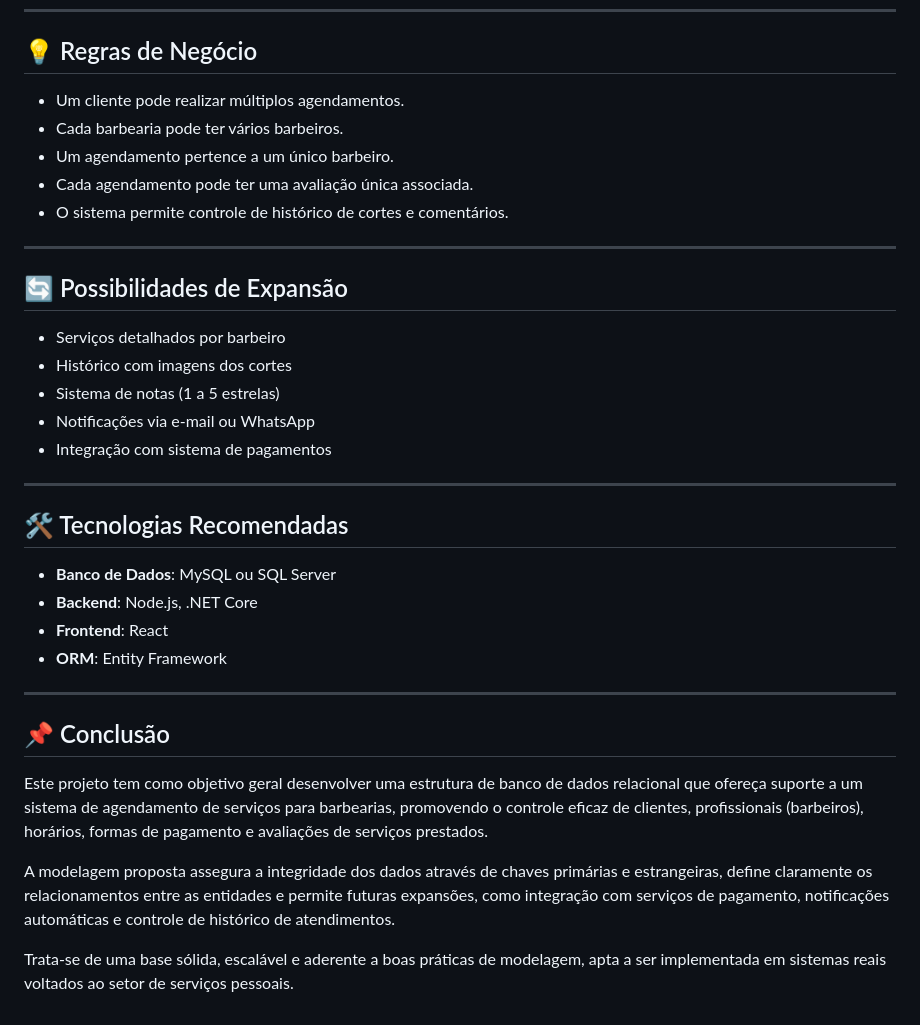
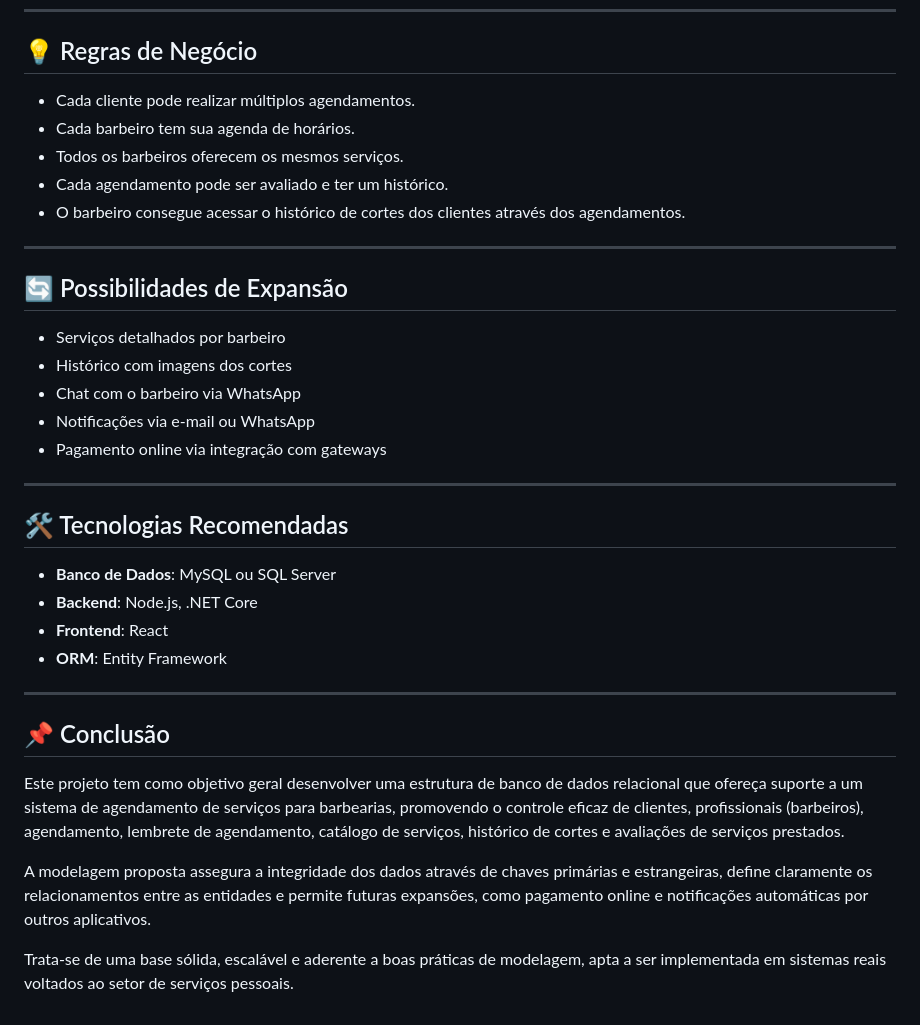
Before and after one commit to mailsonpuc/pmv-sint-2025-1-e5-proj-movext-t1-barberconnect, a Markdown page: documents/02-Especificação do Projeto.md, the part around the change printed below. Rendered like a GitHub page.

```diff
--- a/documents/02-Especificação do Projeto.md
+++ b/documents/02-Especificação do Projeto.md
@@ -476,11 +499,11 @@ Contém comentários e avaliações do cliente sobre o serviço.
 
 ## 💡 Regras de Negócio
 
-- Um cliente pode realizar múltiplos agendamentos.
-- Cada barbearia pode ter vários barbeiros.
-- Um agendamento pertence a um único barbeiro.
-- Cada agendamento pode ter uma avaliação única associada.
-- O sistema permite controle de histórico de cortes e comentários.
+- Cada cliente pode realizar múltiplos agendamentos.
+- Cada barbeiro tem sua agenda de horários.
+- Todos os barbeiros oferecem os mesmos serviços.
+- Cada agendamento pode ser avaliado e ter um histórico.
+- O barbeiro consegue acessar o histórico de cortes dos clientes através dos agendamentos.
 
 ---
 
@@ -488,9 +511,9 @@ Contém comentários e avaliações do cliente sobre o serviço.
 
 - Serviços detalhados por barbeiro
 - Histórico com imagens dos cortes
-- Sistema de notas (1 a 5 estrelas)
+- Chat com o barbeiro via WhatsApp
 - Notificações via e-mail ou WhatsApp
-- Integração com sistema de pagamentos
+- Pagamento online via integração com gateways
 
 ---
 
@@ -505,8 +528,8 @@ Contém comentários e avaliações do cliente sobre o serviço.
 
 ## 📌 Conclusão
 
-Este projeto tem como objetivo geral desenvolver uma estrutura de banco de dados relacional que ofereça suporte a um sistema de agendamento de serviços para barbearias, promovendo o controle eficaz de clientes, profissionais (barbeiros), horários, formas de pagamento e avaliações de serviços prestados.
+Este projeto tem como objetivo geral desenvolver uma estrutura de banco de dados relacional que ofereça suporte a um sistema de agendamento de serviços para barbearias, promovendo o controle eficaz de clientes, profissionais (barbeiros), agendamento, lembrete de agendamento, catálogo de serviços, histórico de cortes e avaliações de serviços prestados.
 
-A modelagem proposta assegura a integridade dos dados através de chaves primárias e estrangeiras, define claramente os relacionamentos entre as entidades e permite futuras expansões, como integração com serviços de pagamento, notificações automáticas e controle de histórico de atendimentos.
+A modelagem proposta assegura a integridade dos dados através de chaves primárias e estrangeiras, define claramente os relacionamentos entre as entidades e permite futuras expansões, como pagamento online e notificações automáticas por outros aplicativos.
 
 Trata-se de uma base sólida, escalável e aderente a boas práticas de modelagem, apta a ser implementada em sistemas reais voltados ao setor de serviços pessoais.
```
Also changed, not shown: other parts of documents/02-Especificação do Projeto.md (+65 -42 lines).
